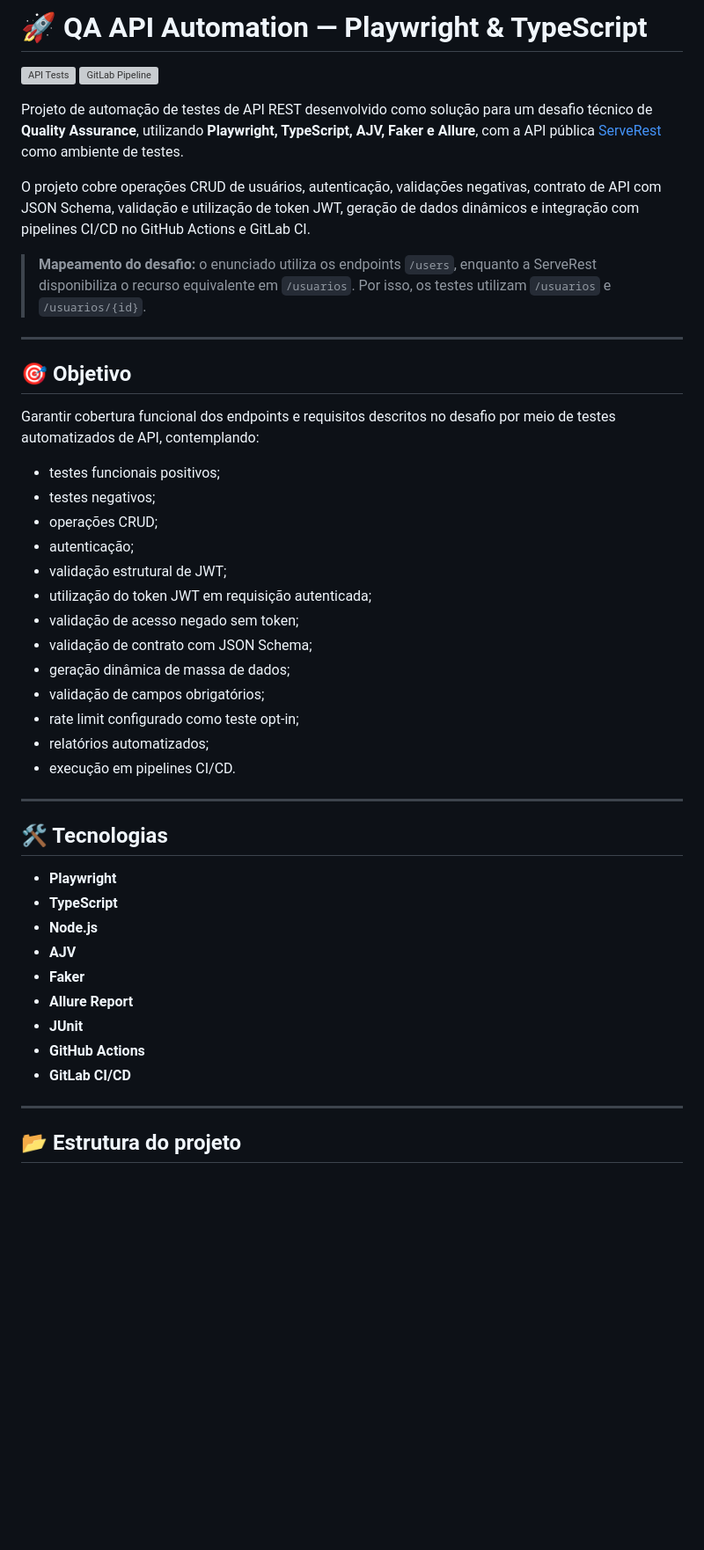
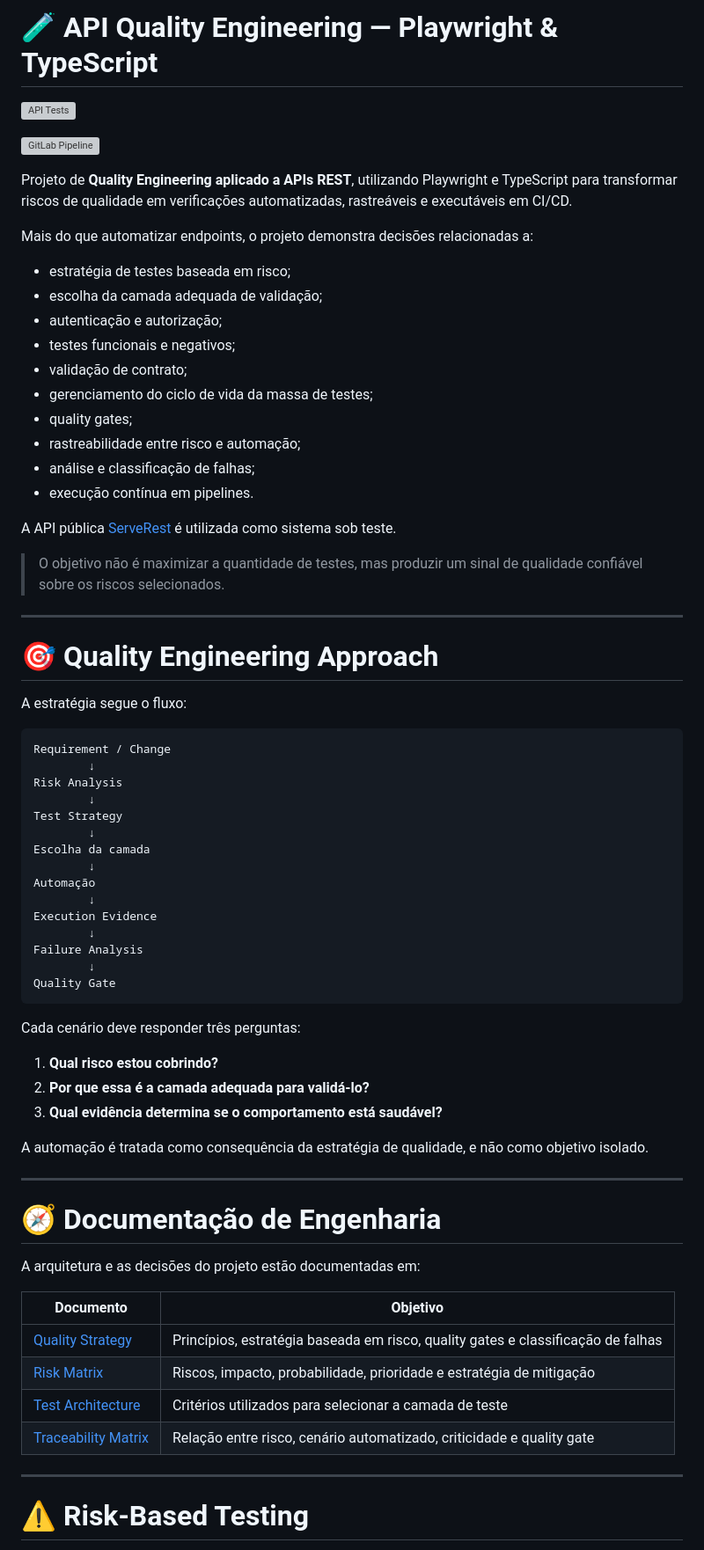
Before and after one commit to jaquelineleite/qa-api-automation-playwright, a Markdown page: README.md, the part around one of its changes. Shown at 88% size. Drawn GitHub-style; blank space fills up the shorter version; grey boxes are pictures that could not be loaded.

Commit message:
docs: reposition project as API quality engineering

````diff
--- a/README.md
+++ b/README.md
@@ -1,48 +1,74 @@
-# 🚀 QA API Automation — Playwright & TypeScript
+# 🧪 API Quality Engineering — Playwright & TypeScript
 
 [![API Tests](https://github.com/jaquelineleite/qa-api-automation-playwright/actions/workflows/api-tests.yml/badge.svg)](https://github.com/jaquelineleite/qa-api-automation-playwright/actions/workflows/api-tests.yml)
+
 [![GitLab Pipeline](https://gitlab.com/jaquelinefdeandrade/qa-api-automation-playwright/badges/main/pipeline.svg)](https://gitlab.com/jaquelinefdeandrade/qa-api-automation-playwright/-/pipelines)
 
-Projeto de automação de testes de API REST desenvolvido como solução para um desafio técnico de **Quality Assurance**, utilizando **Playwright, TypeScript, AJV, Faker e Allure**, com a API pública [ServeRest](https://serverest.dev/) como ambiente de testes.
+Projeto de **Quality Engineering aplicado a APIs REST**, utilizando Playwright e TypeScript para transformar riscos de qualidade em verificações automatizadas, rastreáveis e executáveis em CI/CD.
 
-O projeto cobre operações CRUD de usuários, autenticação, validações negativas, contrato de API com JSON Schema, validação e utilização de token JWT, geração de dados dinâmicos e integração com pipelines CI/CD no GitHub Actions e GitLab CI.
+Mais do que automatizar endpoints, o projeto demonstra decisões relacionadas a:
 
-> **Mapeamento do desafio:** o enunciado utiliza os endpoints `/users`, enquanto a ServeRest disponibiliza o recurso equivalente em `/usuarios`. Por isso, os testes utilizam `/usuarios` e `/usuarios/{id}`.
+- estratégia de testes baseada em risco;
+- escolha da camada adequada de validação;
+- autenticação e autorização;
+- testes funcionais e negativos;
+- validação de contrato;
+- gerenciamento do ciclo de vida da massa de testes;
+- quality gates;
+- rastreabilidade entre risco e automação;
+- análise e classificação de falhas;
+- execução contínua em pipelines.
+
+A API pública [ServeRest](https://serverest.dev/) é utilizada como sistema sob teste.
+
+> O objetivo não é maximizar a quantidade de testes, mas produzir um sinal de qualidade confiável sobre os riscos selecionados.
 
 ---
 
-## 🎯 Objetivo
+# 🎯 Quality Engineering Approach
 
-Garantir cobertura funcional dos endpoints e requisitos descritos no desafio por meio de testes automatizados de API, contemplando:
+A estratégia segue o fluxo:
 
-- testes funcionais positivos;
-- testes negativos;
-- operações CRUD;
-- autenticação;
-- validação estrutural de JWT;
-- utilização do token JWT em requisição autenticada;
-- validação de acesso negado sem token;
-- validação de contrato com JSON Schema;
-- geração dinâmica de massa de dados;
-- validação de campos obrigatórios;
-- rate limit configurado como teste opt-in;
-- relatórios automatizados;
-- execução em pipelines CI/CD.
+```text
+Requirement / Change
+        ↓
+Risk Analysis
+        ↓
+Test Strategy
+        ↓
+Escolha da camada
+        ↓
+Automação
+        ↓
+Execution Evidence
+        ↓
+Failure Analysis
+        ↓
+Quality Gate
+```
 
+Cada cenário deve responder três perguntas:
 
----
-## 🛠️ Tecnologias
+1. **Qual risco estou cobrindo?**
+2. **Por que essa é a camada adequada para validá-lo?**
+3. **Qual evidência determina se o comportamento está saudável?**
 
-- **Playwright**
-- **TypeScript**
-- **Node.js**
-- **AJV**
-- **Faker**
-- **Allure Report**
-- **JUnit**
-- **GitHub Actions**
-- **GitLab CI/CD**
+A automação é tratada como consequência da estratégia de qualidade, e não como objetivo isolado.
 
 ---
 
-## 📂 Estrutura do projeto
+# 🧭 Documentação de Engenharia
+
+A arquitetura e as decisões do projeto estão documentadas em:
+
+| Documento | Objetivo |
+|---|---|
+| [Quality Strategy](docs/quality-strategy.md) | Princípios, estratégia baseada em risco, quality gates e classificação de falhas |
+| [Risk Matrix](docs/risk-matrix.md) | Riscos, impacto, probabilidade, prioridade e estratégia de mitigação |
+| [Test Architecture](docs/test-architecture.md) | Critérios utilizados para selecionar a camada de teste |
+| [Traceability Matrix](docs/traceability-matrix.md) | Relação entre risco, cenário automatizado, criticidade e quality gate |
+
+---
+
+# ⚠️ Risk-Based Testing
+
````
Also changed, not shown: other parts of README.md (+429 -197 lines).
